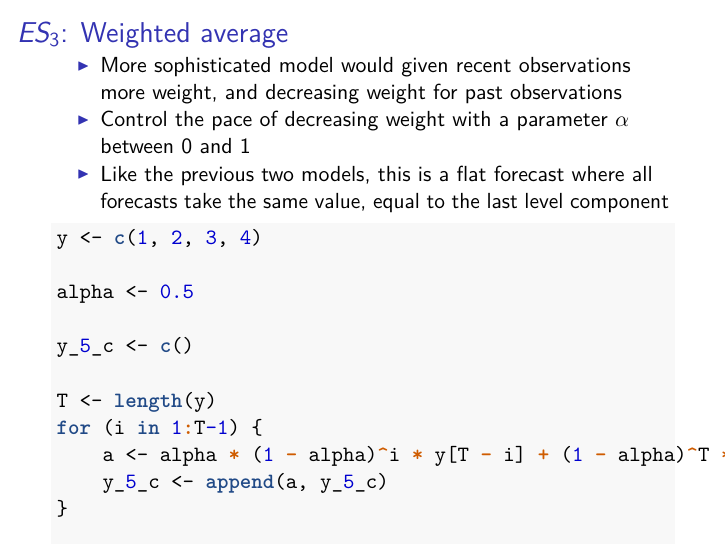
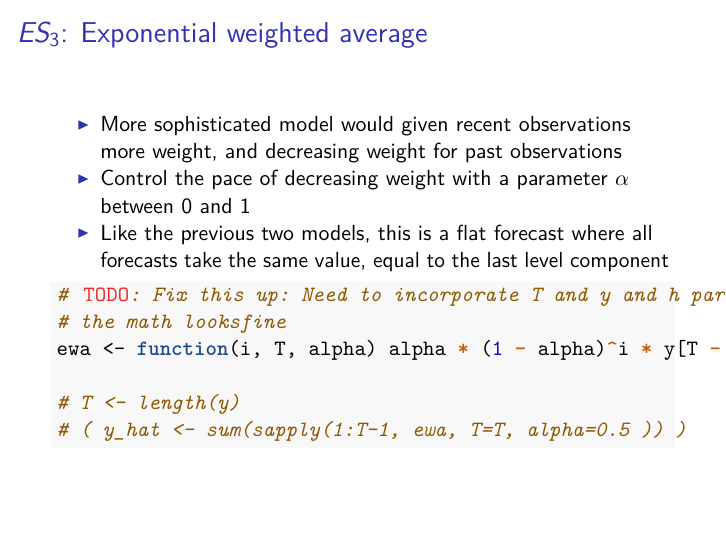
Before and after one commit to benhorvath/exp_smoothing, an R Markdown document (exp_smoothing.Rmd): page 10 of 17. The pictures show the output file exp_smoothing.pdf that the author committed with the source.

Commit message:
ewa function todo

````diff
--- a/exp_smoothing.Rmd
+++ b/exp_smoothing.Rmd
@@ -87,29 +87,19 @@ plot_forecast(y, y_hat)
 
 
 
-## $ES_{3}$: Weighted average
+## $ES_{3}$: Exponential weighted average
 
 * More sophisticated model would given recent observations more weight, and decreasing weight for past observations
 * Control the pace of decreasing weight with a parameter $\alpha$ between $0$ and $1$
 * Like the previous two models, this is a flat forecast where all forecasts take the same value, equal to the last level component
 
 ```{r}
-y <- c(1, 2, 3, 4)
+# TODO: Fix this up: Need to incorporate T and y and h parameters, but
+# the math looksfine
+ewa <- function(i, T, alpha) alpha * (1 - alpha)^i * y[T - i] + (1 - alpha)^T * y[1]
 
-alpha <- 0.5
-
-y_5_c <- c()
-
-T <- length(y)
-for (i in 1:T-1) {
-    a <- alpha * (1 - alpha)^i * y[T - i] + (1 - alpha)^T * y[1]
-    y_5_c <- append(a, y_5_c)
-}
-
-y_5 <- sum(y_5_c)
-
-# ^ This is 1 too many, compare to ses(y, alpha=0.5, h=5)
-
+# T <- length(y)
+# ( y_hat <- sum(sapply(1:T-1, ewa, T=T, alpha=0.5 )) )
 ```
 
 
````
Also changed, not shown: exp_smoothing.pdf.
